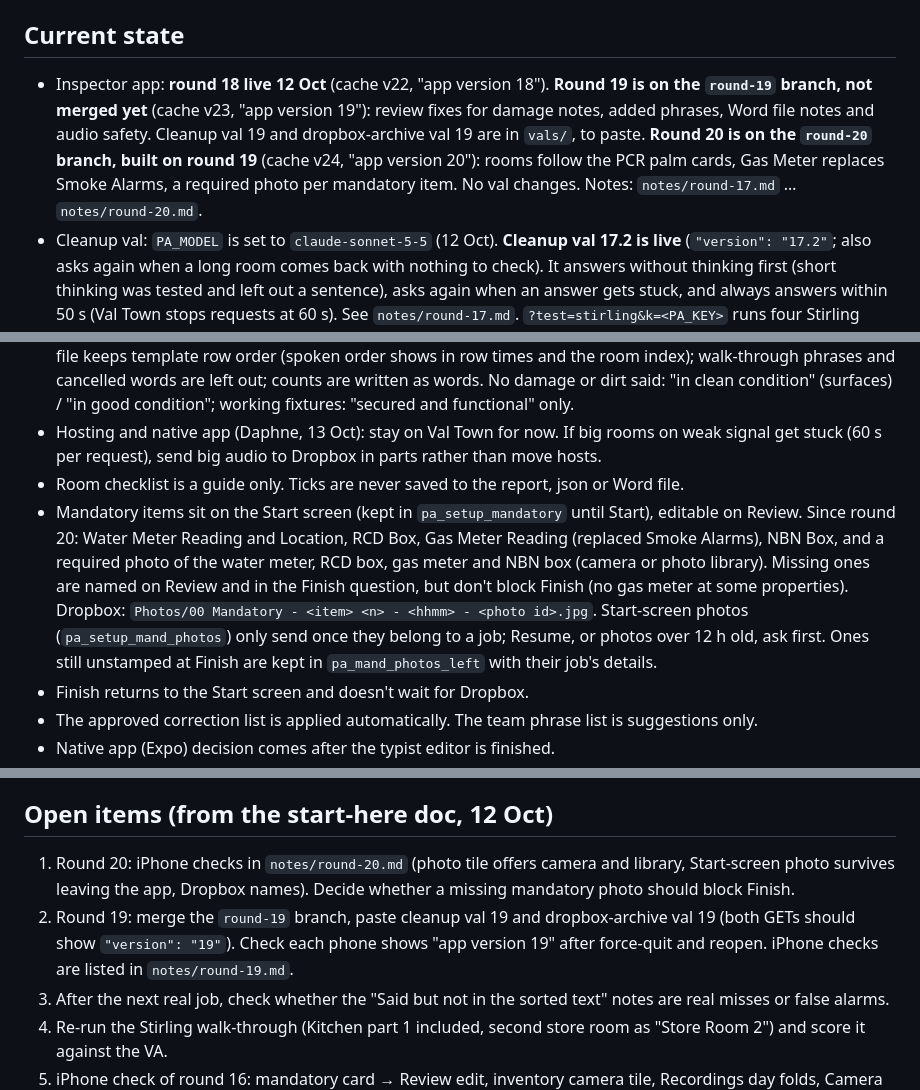
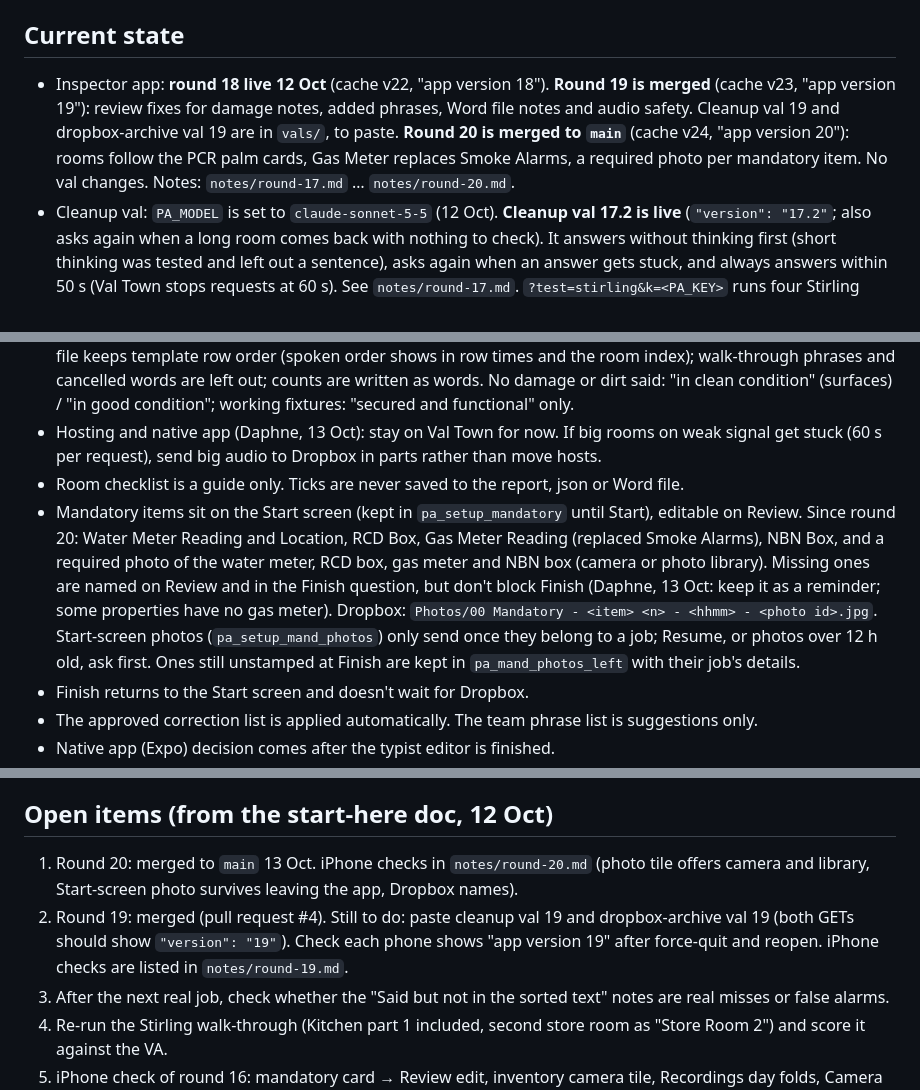
Before and after one commit to marketing829/pa-inspection-app, a Markdown page: CLAUDE.md, 3 parts joined by grey strips. Drawn GitHub-style.

Commit message:
Notes: a missing mandatory photo stays a reminder, not a block
Co-Authored-By: Claude Opus 5.5 <noreply@anthropic.com>

```diff
--- a/CLAUDE.md
+++ b/CLAUDE.md
@@ -33,7 +33,7 @@ Every val checks `PA_KEY`. A GET on a val URL shows its config, `key_required`,
 
 ## Current state
 
-- Inspector app: **round 18 live 12 Oct** (cache v22, "app version 18"). **Round 19 is on the `round-19` branch, not merged yet** (cache v23, "app version 19"): review fixes for damage notes, added phrases, Word file notes and audio safety. Cleanup val 19 and dropbox-archive val 19 are in `vals/`, to paste. **Round 20 is on the `round-20` branch, built on round 19** (cache v24, "app version 20"): rooms follow the PCR palm cards, Gas Meter replaces Smoke Alarms, a required photo per mandatory item. No val changes. Notes: `notes/round-17.md` … `notes/round-20.md`.
+- Inspector app: **round 18 live 12 Oct** (cache v22, "app version 18"). **Round 19 is merged** (cache v23, "app version 19"): review fixes for damage notes, added phrases, Word file notes and audio safety. Cleanup val 19 and dropbox-archive val 19 are in `vals/`, to paste. **Round 20 is merged to `main`** (cache v24, "app version 20"): rooms follow the PCR palm cards, Gas Meter replaces Smoke Alarms, a required photo per mandatory item. No val changes. Notes: `notes/round-17.md` … `notes/round-20.md`.
 - Cleanup val: `PA_MODEL` is set to `claude-sonnet-5-5` (12 Oct). **Cleanup val 17.2 is live** (`"version": "17.2"`; also asks again when a long room comes back with nothing to check). It answers without thinking first (short thinking was tested and left out a sentence), asks again when an answer gets stuck, and always answers within 50 s (Val Town stops requests at 60 s). See `notes/round-17.md`. `?test=stirling&k=<PA_KEY>` runs four Stirling Street rooms through Claude and lists 19 PASS/FAIL checks.
 - Round 14 vals: **confirmed live** 12 Oct (`"version": 14`). The assemblyai val has a version 17 in `vals/` (ten more expected words).
 - Typist editor: **v3.4.2 is in this repo and live on GitHub Pages** (New job from audio). It needs the v3.4 proofread val pasted too; until then New job from audio may not work.
@@ -67,7 +67,7 @@ These came from real field failures. Treat them as hard requirements.
 - Sorting and polishing (Daphne, 13 Oct): keep the inspector's words and their order; only punctuation, capitals, clear mishears and Australian spelling change ("wood"/"timber" as said); never drop a mark, count, "no" or side; flag an unclear area, don't guess; one entry per subarea even when the inspector comes back to it. The Word file keeps template row order (spoken order shows in row times and the room index); walk-through phrases and cancelled words are left out; counts are written as words. No damage or dirt said: "in clean condition" (surfaces) / "in good condition"; working fixtures: "secured and functional" only.
 - Hosting and native app (Daphne, 13 Oct): stay on Val Town for now. If big rooms on weak signal get stuck (60 s per request), send big audio to Dropbox in parts rather than move hosts.
 - Room checklist is a guide only. Ticks are never saved to the report, json or Word file.
-- Mandatory items sit on the Start screen (kept in `pa_setup_mandatory` until Start), editable on Review. Since round 20: Water Meter Reading and Location, RCD Box, Gas Meter Reading (replaced Smoke Alarms), NBN Box, and a required photo of the water meter, RCD box, gas meter and NBN box (camera or photo library). Missing ones are named on Review and in the Finish question, but don't block Finish (no gas meter at some properties). Dropbox: `Photos/00 Mandatory - <item> <n> - <hhmm> - <photo id>.jpg`. Start-screen photos (`pa_setup_mand_photos`) only send once they belong to a job; Resume, or photos over 12 h old, ask first. Ones still unstamped at Finish are kept in `pa_mand_photos_left` with their job's details.
+- Mandatory items sit on the Start screen (kept in `pa_setup_mandatory` until Start), editable on Review. Since round 20: Water Meter Reading and Location, RCD Box, Gas Meter Reading (replaced Smoke Alarms), NBN Box, and a required photo of the water meter, RCD box, gas meter and NBN box (camera or photo library). Missing ones are named on Review and in the Finish question, but don't block Finish (Daphne, 13 Oct: keep it as a reminder; some properties have no gas meter). Dropbox: `Photos/00 Mandatory - <item> <n> - <hhmm> - <photo id>.jpg`. Start-screen photos (`pa_setup_mand_photos`) only send once they belong to a job; Resume, or photos over 12 h old, ask first. Ones still unstamped at Finish are kept in `pa_mand_photos_left` with their job's details.
 - Finish returns to the Start screen and doesn't wait for Dropbox.
 - The approved correction list is applied automatically. The team phrase list is suggestions only.
 - Native app (Expo) decision comes after the typist editor is finished.
@@ -109,8 +109,8 @@ Compare the app's Word file for a real job against the VA's final report, room b
 
 ## Open items (from the start-here doc, 12 Oct)
 
-1. Round 20: iPhone checks in `notes/round-20.md` (photo tile offers camera and library, Start-screen photo survives leaving the app, Dropbox names). Decide whether a missing mandatory photo should block Finish.
-1. Round 19: merge the `round-19` branch, paste cleanup val 19 and dropbox-archive val 19 (both GETs should show `"version": "19"`). Check each phone shows "app version 19" after force-quit and reopen. iPhone checks are listed in `notes/round-19.md`.
+1. Round 20: merged to `main` 13 Oct. iPhone checks in `notes/round-20.md` (photo tile offers camera and library, Start-screen photo survives leaving the app, Dropbox names).
+1. Round 19: merged (pull request #4). Still to do: paste cleanup val 19 and dropbox-archive val 19 (both GETs should show `"version": "19"`). Check each phone shows "app version 19" after force-quit and reopen. iPhone checks are listed in `notes/round-19.md`.
 2. After the next real job, check whether the "Said but not in the sorted text" notes are real misses or false alarms.
 3. Re-run the Stirling walk-through (Kitchen part 1 included, second store room as "Store Room 2") and score it against the VA.
 4. iPhone check of round 16: mandatory card → Review edit, inventory camera tile, Recordings day folds, Camera mid-job while a room is sending.
```
Also changed, not shown: notes/round-20.md (+1 -1 lines).
